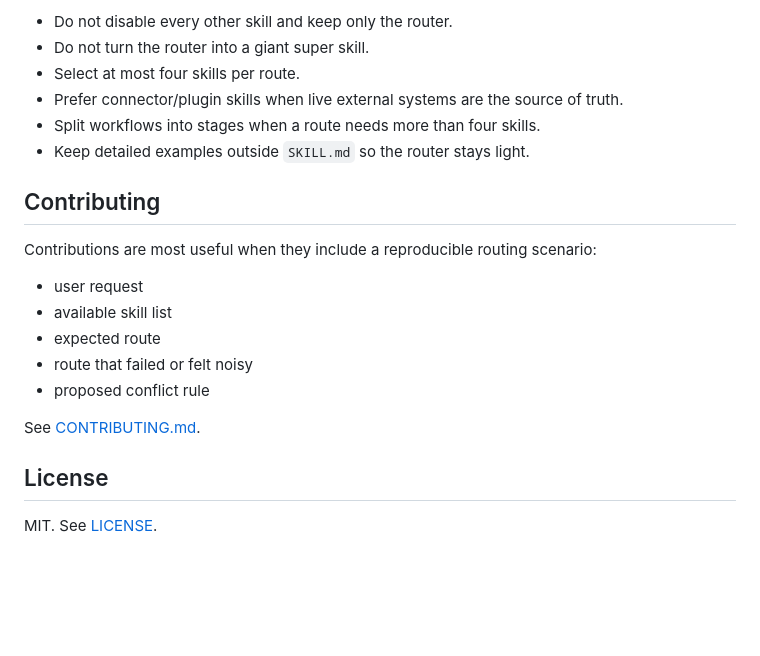
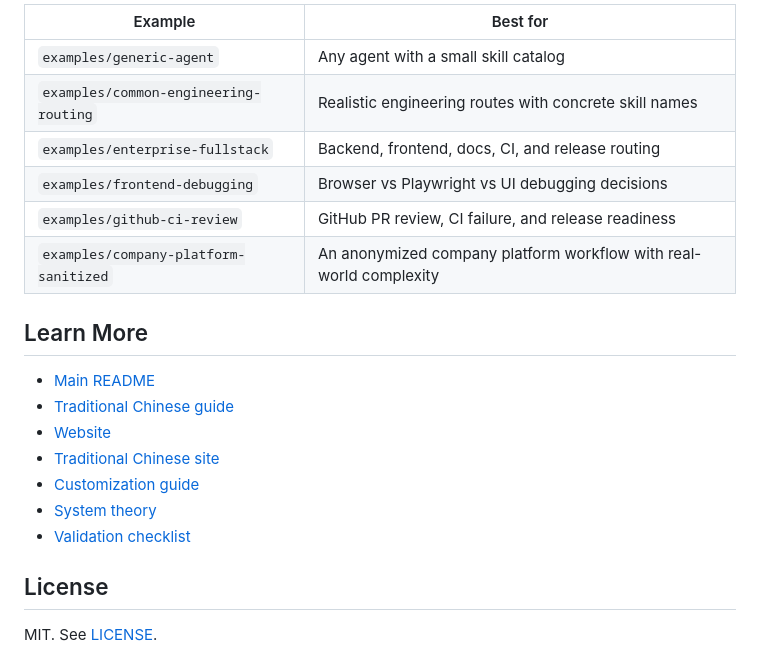
Before and after one commit to eric861129/Workflow-skill-router, a Markdown page: README.en.md, the part around one of its changes. Drawn GitHub-style; blank space fills up the shorter version.

```diff
--- a/README.en.md
+++ b/README.en.md
@@ -151,22 +159,22 @@ Reason: github:github orients the PR; receiving-code-review handles comments; se
 
-- Do not disable every other skill and keep only the router.
-- Do not turn the router into a giant super skill.
-- Select at most four skills per route.
-- Prefer connector/plugin skills when live external systems are the source of truth.
-- Split workflows into stages when a route needs more than four skills.
-- Keep detailed examples outside `SKILL.md` so the router stays light.
+| Example | Best for |
+| --- | --- |
+| `examples/generic-agent` | Any agent with a small skill catalog |
+| `examples/common-engineering-routing` | Realistic engineering routes with concrete skill names |
+| `examples/enterprise-fullstack` | Backend, frontend, docs, CI, and release routing |
+| `examples/frontend-debugging` | Browser vs Playwright vs UI debugging decisions |
+| `examples/github-ci-review` | GitHub PR review, CI failure, and release readiness |
+| `examples/company-platform-sanitized` | An anonymized company platform workflow with real-world complexity |
 
-## Contributing
+## Learn More
 
-Contributions are most useful when they include a reproducible routing scenario:
-
-- user request
-- available skill list
-- expected route
-- route that failed or felt noisy
-- proposed conflict rule
-
-See [CONTRIBUTING.md](CONTRIBUTING.md).
+- [Main README](README.md)
+- [Traditional Chinese guide](README.zh-TW.md)
+- [Website](https://huangchiyu.com/Workflow-skill-router/)
+- [Traditional Chinese site](https://huangchiyu.com/Workflow-skill-router/zh-tw/)
+- [Customization guide](docs/adoption-guide.md)
+- [System theory](docs/system-theory.en.md)
+- [Validation checklist](docs/validation-checklist.en.md)
 
 ## License
 
```
Also changed, not shown: other parts of README.en.md (+79 -71 lines), 1 other file.
